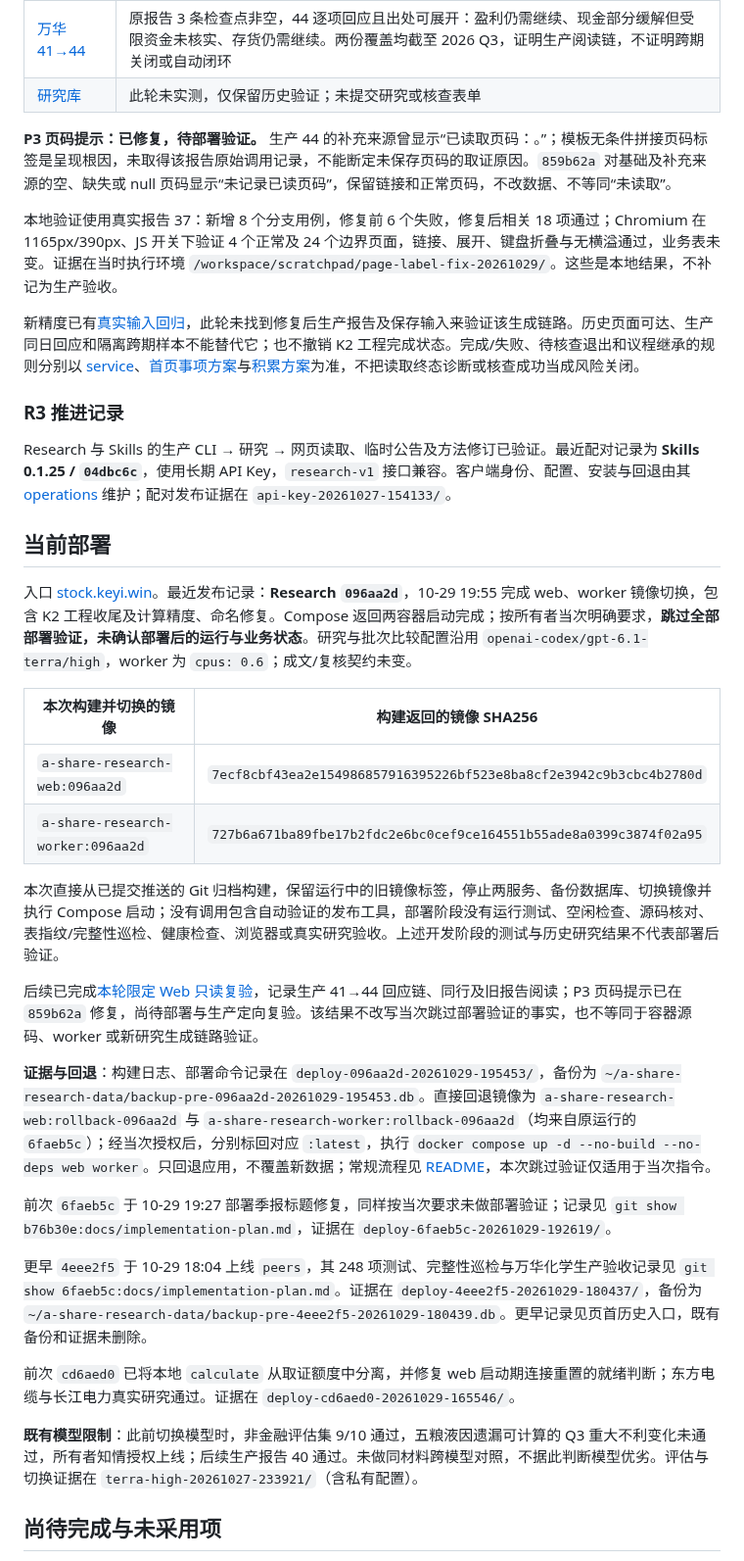
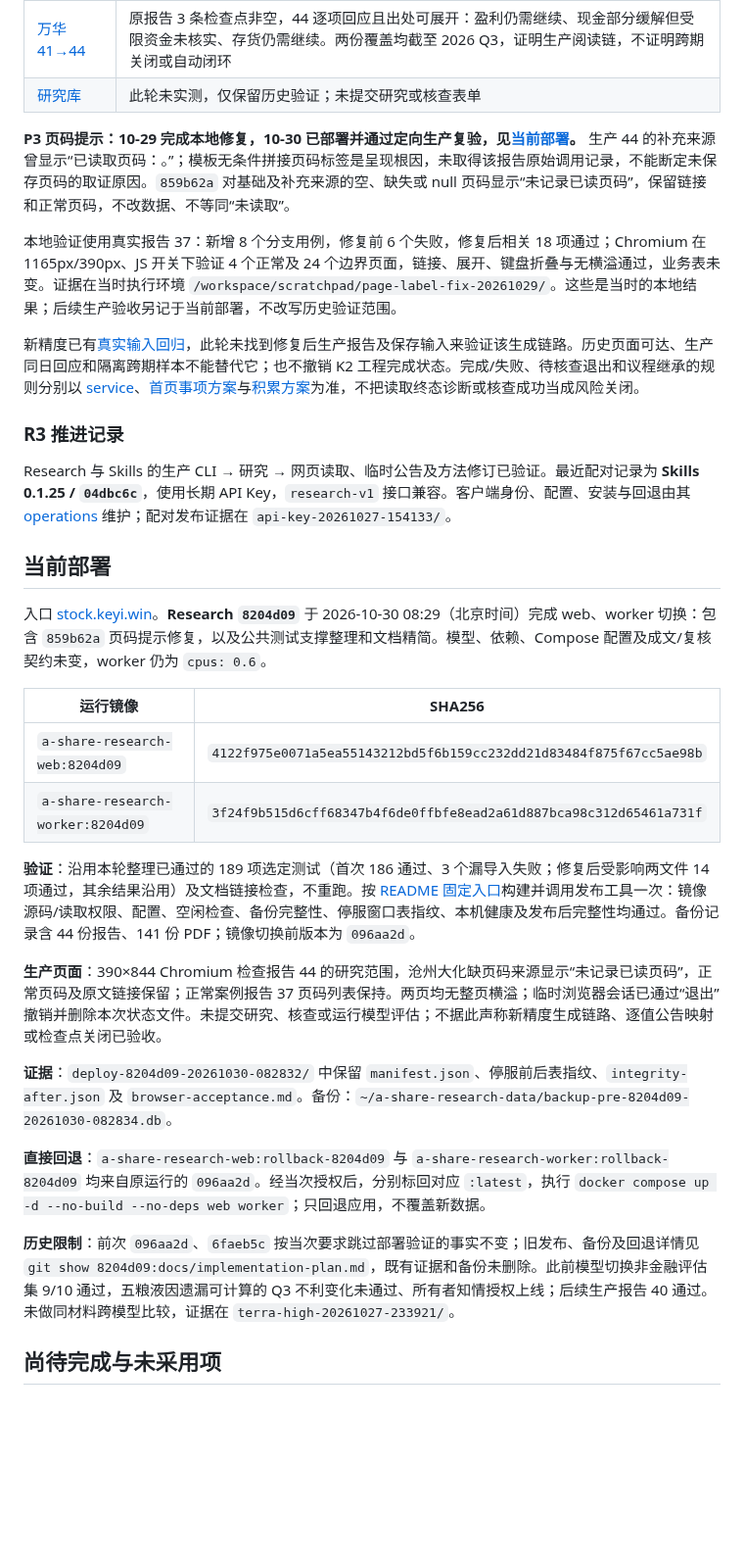
Before and after one commit to on195594/a-share-research, a Markdown page: docs/implementation-plan.md, the part around one of its changes. Shown at 98% size. Rendered like a GitHub page; blank space fills up the shorter version.

Commit message:
docs: record 8204d09 deployment and bounded browser acceptance

```diff
--- a/docs/implementation-plan.md
+++ b/docs/implementation-plan.md
@@ -61,9 +61,9 @@ Claude Opus 5.5 定向复查无阻断项。设计见[升级方案 7.4–7.5](inv
 | [万华 41→44](https://stock.keyi.win/reports/41#checkpoints) | 原报告 3 条检查点非空，44 逐项回应且出处可展开：盈利仍需继续、现金部分缓解但受限资金未核实、存货仍需继续。两份覆盖均截至 2026 Q3，证明生产阅读链，不证明跨期关闭或自动闭环 |
 | [研究库](https://stock.keyi.win/research-library?q=五粮液) | 此轮未实测，仅保留历史验证；未提交研究或核查表单 |
 
-**P3 页码提示：已修复，待部署验证。** 生产 44 的补充来源曾显示“已读取页码：。”；模板无条件拼接页码标签是呈现根因，未取得该报告原始调用记录，不能断定未保存页码的取证原因。`859b62a` 对基础及补充来源的空、缺失或 null 页码显示“未记录已读页码”，保留链接和正常页码，不改数据、不等同“未读取”。
+**P3 页码提示：10-29 完成本地修复，10-30 已部署并通过定向生产复验，见[当前部署](#当前部署)。** 生产 44 的补充来源曾显示“已读取页码：。”；模板无条件拼接页码标签是呈现根因，未取得该报告原始调用记录，不能断定未保存页码的取证原因。`859b62a` 对基础及补充来源的空、缺失或 null 页码显示“未记录已读页码”，保留链接和正常页码，不改数据、不等同“未读取”。
 
-本地验证使用真实报告 37：新增 8 个分支用例，修复前 6 个失败，修复后相关 18 项通过；Chromium 在 1165px/390px、JS 开关下验证 4 个正常及 24 个边界页面，链接、展开、键盘折叠与无横溢通过，业务表未变。证据在当时执行环境 `/workspace/scratchpad/page-label-fix-20261029/`。这些是本地结果，不补记为生产验收。
+本地验证使用真实报告 37：新增 8 个分支用例，修复前 6 个失败，修复后相关 18 项通过；Chromium 在 1165px/390px、JS 开关下验证 4 个正常及 24 个边界页面，链接、展开、键盘折叠与无横溢通过，业务表未变。证据在当时执行环境 `/workspace/scratchpad/page-label-fix-20261029/`。这些是当时的本地结果；后续生产验收另记于当前部署，不改写历史验证范围。
 
 新精度已有[真实输入回归](../tests/test_research_tools.py)，此轮未找到修复后生产报告及保存输入来验证该生成链路。历史页面可达、生产同日回应和隔离跨期样本不能替代它；也不撤销 K2 工程完成状态。完成/失败、待核查退出和议程继承的规则分别以 [service](../a_share_research/service.py)、[首页事项方案](investment-upgrade.md#77-步骤-2首页事项与报告阅读)与[积累方案](research-accumulation.md#k2-接续研究与检查点针对-p5p6并为-p3-提供列表上的区分信息)为准，不把读取终态诊断或核查成功当成风险关闭。
 
@@ -73,26 +73,22 @@ Research 与 Skills 的生产 CLI → 研究 → 网页读取、临时公告及
 
 ## 当前部署
 
-入口 [stock.keyi.win](https://stock.keyi.win)。最近发布记录：**Research `096aa2d`**，10-29 19:55 完成 web、worker 镜像切换，包含 K2 工程收尾及计算精度、命名修复。Compose 返回两容器启动完成；按所有者当次明确要求，**跳过全部部署验证，未确认部署后的运行与业务状态**。研究与批次比较配置沿用 `openai-codex/gpt-6.1-terra/high`，worker 为 `cpus: 0.6`；成文/复核契约未变。
+入口 [stock.keyi.win](https://stock.keyi.win)。**Research `8204d09`** 于 2026-10-30 08:29（北京时间）完成 web、worker 切换：包含 `859b62a` 页码提示修复，以及公共测试支撑整理和文档精简。模型、依赖、Compose 配置及成文/复核契约未变，worker 仍为 `cpus: 0.6`。
 
-| 本次构建并切换的镜像 | 构建返回的镜像 SHA256 |
+| 运行镜像 | SHA256 |
 |---|---|
-| `a-share-research-web:096aa2d` | `7ecf8cbf43ea2e154986857916395226bf523e8ba8cf2e3942c9b3cbc4b2780d` |
-| `a-share-research-worker:096aa2d` | `727b6a671ba89fbe17b2fdc2e6bc0cef9ce164551b55ade8a0399c3874f02a95` |
+| `a-share-research-web:8204d09` | `4122f975e0071a5ea55143212bd5f6b159cc232dd21d83484f875f67cc5ae98b` |
+| `a-share-research-worker:8204d09` | `3f24f9b515d6cff68347b4f6de0ffbfe8ead2a61d887bca98c312d65461a731f` |
 
-本次直接从已提交推送的 Git 归档构建，保留运行中的旧镜像标签，停止两服务、备份数据库、切换镜像并执行 Compose 启动；没有调用包含自动验证的发布工具，部署阶段没有运行测试、空闲检查、源码核对、表指纹/完整性巡检、健康检查、浏览器或真实研究验收。上述开发阶段的测试与历史研究结果不代表部署后验证。
+**验证**：沿用本轮整理已通过的 189 项选定测试（首次 186 通过、3 个漏导入失败；修复后受影响两文件 14 项通过，其余结果沿用）及文档链接检查，不重跑。按 [README 固定入口](../README.md#部署)构建并调用发布工具一次：镜像源码/读取权限、配置、空闲检查、备份完整性、停服窗口表指纹、本机健康及发布后完整性均通过。备份记录含 44 份报告、141 份 PDF；镜像切换前版本为 `096aa2d`。
 
-后续已完成[本轮限定 Web 只读复验](#10-29-代码同步与本轮-web-复验边界)，记录生产 41→44 回应链、同行及旧报告阅读；P3 页码提示已在 `859b62a` 修复，尚待部署与生产定向复验。该结果不改写当次跳过部署验证的事实，也不等同于容器源码、worker 或新研究生成链路验证。
+**生产页面**：390×844 Chromium 检查报告 44 的研究范围，沧州大化缺页码来源显示“未记录已读页码”，正常页码及原文链接保留；正常案例报告 37 页码列表保持。两页均无整页横溢；临时浏览器会话已通过“退出”撤销并删除本次状态文件。未提交研究、核查或运行模型评估；不据此声称新精度生成链路、逐值公告映射或检查点关闭已验收。
 
-**证据与回退**：构建日志、部署命令记录在 `deploy-096aa2d-20261029-195453/`，备份为 `~/a-share-research-data/backup-pre-096aa2d-20261029-195453.db`。直接回退镜像为 `a-share-research-web:rollback-096aa2d` 与 `a-share-research-worker:rollback-096aa2d`（均来自原运行的 `6faeb5c`）；经当次授权后，分别标回对应 `:latest`，执行 `docker compose up -d --no-build --no-deps web worker`。只回退应用，不覆盖新数据；常规流程见 [README](../README.md#部署)，本次跳过验证仅适用于当次指令。
+**证据**：`deploy-8204d09-20261030-082832/` 中保留 `manifest.json`、停服前后表指纹、`integrity-after.json` 及 `browser-acceptance.md`。备份：`~/a-share-research-data/backup-pre-8204d09-20261030-082834.db`。
 
-前次 `6faeb5c` 于 10-29 19:27 部署季报标题修复，同样按当次要求未做部署验证；记录见 `git show b76b30e:docs/implementation-plan.md`，证据在 `deploy-6faeb5c-20261029-192619/`。
+**直接回退**：`a-share-research-web:rollback-8204d09` 与 `a-share-research-worker:rollback-8204d09` 均来自原运行的 `096aa2d`。经当次授权后，分别标回对应 `:latest`，执行 `docker compose up -d --no-build --no-deps web worker`；只回退应用，不覆盖新数据。
 
-更早 `4eee2f5` 于 10-29 18:04 上线 `peers`，其 248 项测试、完整性巡检与万华化学生产验收记录见 `git show 6faeb5c:docs/implementation-plan.md`。证据在 `deploy-4eee2f5-20261029-180437/`，备份为 `~/a-share-research-data/backup-pre-4eee2f5-20261029-180439.db`。更早记录见页首历史入口，既有备份和证据未删除。
-
-前次 `cd6aed0` 已将本地 `calculate` 从取证额度中分离，并修复 web 启动期连接重置的就绪判断；东方电缆与长江电力真实研究通过。证据在 `deploy-cd6aed0-20261029-165546/`。
-
-**既有模型限制**：此前切换模型时，非金融评估集 9/10 通过，五粮液因遗漏可计算的 Q3 重大不利变化未通过，所有者知情授权上线；后续生产报告 40 通过。未做同材料跨模型对照，不据此判断模型优劣。评估与切换证据在 `terra-high-20261027-233921/`（含私有配置）。
+**历史限制**：前次 `096aa2d`、`6faeb5c` 按当次要求跳过部署验证的事实不变；旧发布、备份及回退详情见 `git show 8204d09:docs/implementation-plan.md`，既有证据和备份未删除。此前模型切换非金融评估集 9/10 通过，五粮液因遗漏可计算的 Q3 不利变化未通过、所有者知情授权上线；后续生产报告 40 通过。未做同材料跨模型比较，证据在 `terra-high-20261027-233921/`。
 
 ## 尚待完成与未采用项
 
```
Also changed, not shown: other parts of docs/implementation-plan.md (+1 -1 lines).
